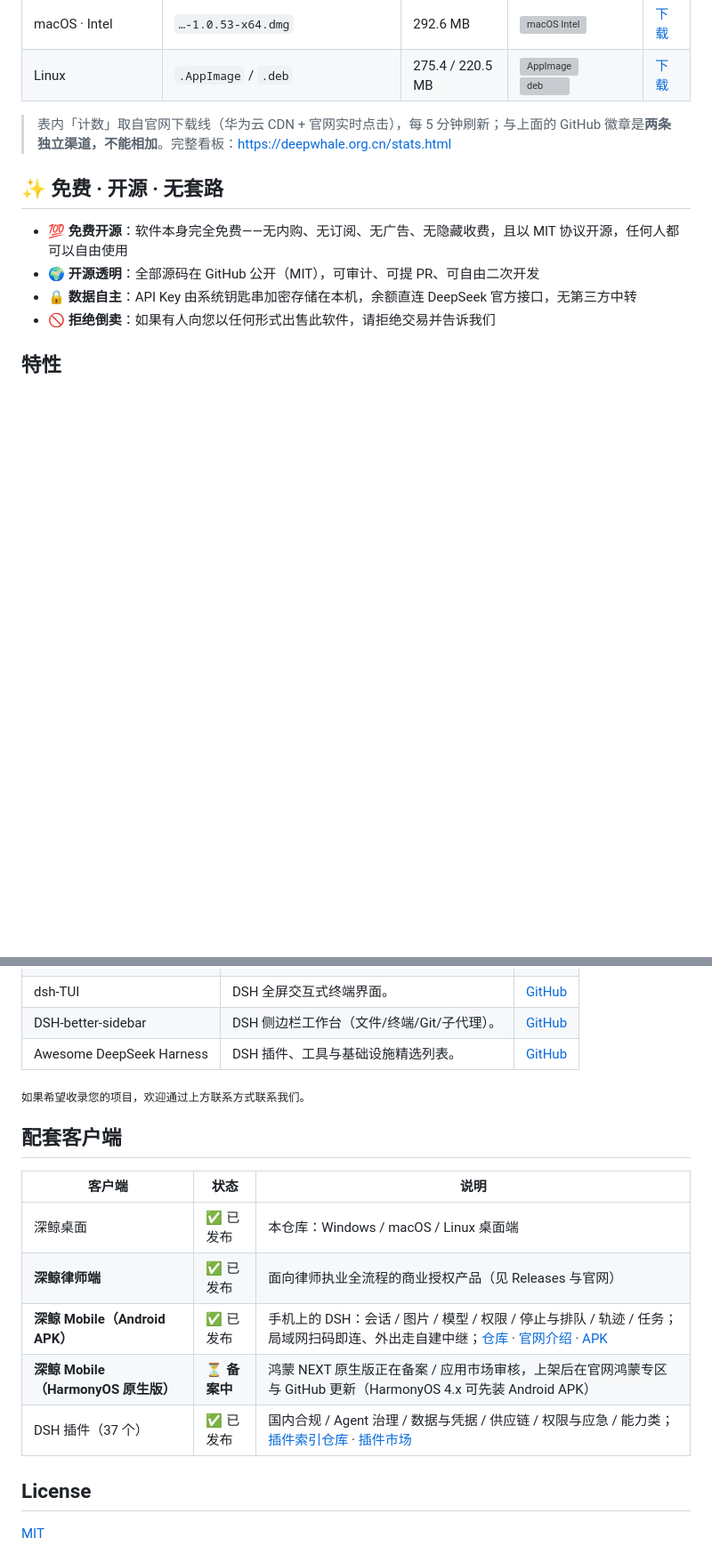
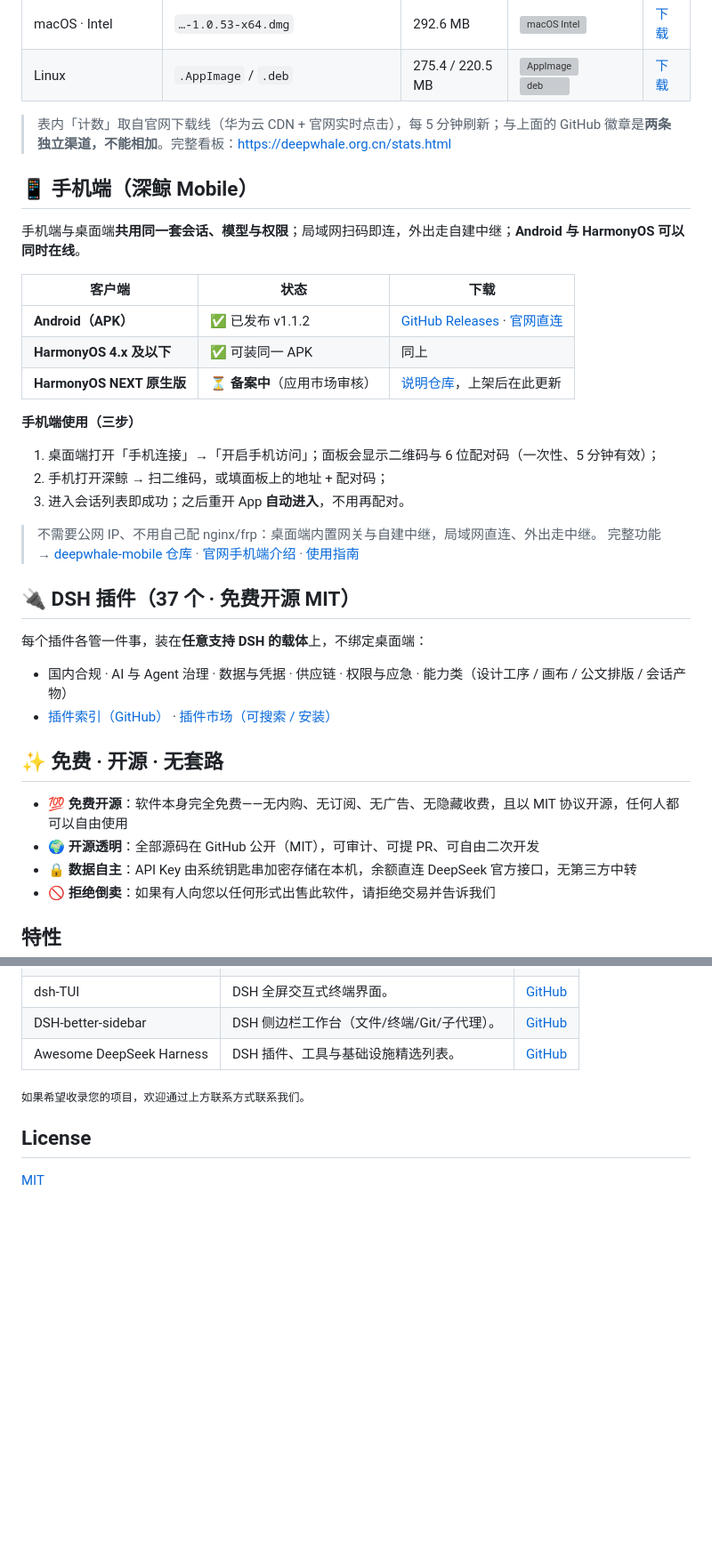
Before and after one commit to feely0208/deepwhale-desktop, a Markdown page: README.md, 2 parts joined by grey strips. Shown at 89% size. GitHub-like rendering; blank space fills up the shorter version; grey boxes are pictures that could not be loaded.

Commit message:
docs: 手机端与插件板块上移到下载之后（含三步使用 / 鸿蒙备案中）

```diff
--- a/README.md
+++ b/README.md
@@ -26,6 +26,32 @@
 | Linux | `.AppImage` / `.deb` | 275.4 / 220.5 MB | ![AppImage](https://img.shields.io/endpoint?url=https%3A%2F%2Fdeepwhale.org.cn%2Flegal-api%2Fbadge%2Fdesktop-linux-appimage&cacheSeconds=300) ![deb](https://img.shields.io/endpoint?url=https%3A%2F%2Fdeepwhale.org.cn%2Flegal-api%2Fbadge%2Fdesktop-linux-deb&cacheSeconds=300) | [下载](https://github.com/feely0208/deepwhale-desktop/releases/latest) |
 
 > 表内「计数」取自官网下载线（华为云 CDN + 官网实时点击），每 5 分钟刷新；与上面的 GitHub 徽章是**两条独立渠道，不能相加**。完整看板：<https://deepwhale.org.cn/stats.html>
+
+## 📱 手机端（深鲸 Mobile）
+
+手机端与桌面端**共用同一套会话、模型与权限**；局域网扫码即连，外出走自建中继；**Android 与 HarmonyOS 可以同时在线**。
+
+| 客户端 | 状态 | 下载 |
+|---|---|---|
+| **Android（APK）** | ✅ 已发布 v1.1.2 | [GitHub Releases](https://github.com/feely0208/deepwhale-mobile/releases/latest) · [官网直连](https://deepwhale.org.cn/dl/mobile-apk) |
+| **HarmonyOS 4.x 及以下** | ✅ 可装同一 APK | 同上 |
+| **HarmonyOS NEXT 原生版** | ⏳ **备案中**（应用市场审核） | [说明仓库](https://github.com/feely0208/deepwhale-mobile-harmony)，上架后在此更新 |
+
+**手机端使用（三步）**
+
+1. 桌面端打开「手机连接」→「开启手机访问」；面板会显示二维码与 6 位配对码（一次性、5 分钟有效）；
+2. 手机打开深鲸 → 扫二维码，或填面板上的地址 + 配对码；
+3. 进入会话列表即成功；之后重开 App **自动进入**，不用再配对。
+
+> 不需要公网 IP、不用自己配 nginx/frp：桌面端内置网关与自建中继，局域网直连、外出走中继。
+> 完整功能 → [deepwhale-mobile 仓库](https://github.com/feely0208/deepwhale-mobile) · [官网手机端介绍](https://deepwhale.org.cn/mobile.html) · [使用指南](https://deepwhale.org.cn/mobile-guide.html)
+
+## 🔌 DSH 插件（37 个 · 免费开源 MIT）
+
+每个插件各管一件事，装在**任意支持 DSH 的载体**上，不绑定桌面端：
+
+- 国内合规 · AI 与 Agent 治理 · 数据与凭据 · 供应链 · 权限与应急 · 能力类（设计工序 / 画布 / 公文排版 / 会话产物）
+- [插件索引（GitHub）](https://github.com/feely0208/dsh-plugins) · [插件市场（可搜索 / 安装）](https://deepwhale.org.cn/plugins.html)
 
 ## ✨ 免费 · 开源 · 无套路
 
@@ -225,16 +251,6 @@ DeepSeek Harness 生态与周边项目：
 
 <sub>如果希望收录您的项目，欢迎通过上方联系方式联系我们。</sub>
 
-## 配套客户端
-
-| 客户端 | 状态 | 说明 |
-|---|---|---|
-| 深鲸桌面 | ✅ 已发布 | 本仓库：Windows / macOS / Linux 桌面端 |
-| **深鲸律师端** | ✅ 已发布 | 面向律师执业全流程的商业授权产品（见 Releases 与官网） |
-| **深鲸 Mobile（Android APK）** | ✅ 已发布 | 手机上的 DSH：会话 / 图片 / 模型 / 权限 / 停止与排队 / 轨迹 / 任务；局域网扫码即连、外出走自建中继；[仓库](https://github.com/feely0208/deepwhale-mobile) · [官网介绍](https://deepwhale.org.cn/mobile.html) · [APK](https://github.com/feely0208/deepwhale-mobile/releases/latest) |
-| **深鲸 Mobile（HarmonyOS 原生版）** | ⏳ **备案中** | 鸿蒙 NEXT 原生版正在备案 / 应用市场审核，上架后在官网鸿蒙专区与 GitHub 更新（HarmonyOS 4.x 可先装 Android APK） |
-| DSH 插件（37 个） | ✅ 已发布 | 国内合规 / Agent 治理 / 数据与凭据 / 供应链 / 权限与应急 / 能力类；[插件索引仓库](https://github.com/feely0208/dsh-plugins) · [插件市场](https://deepwhale.org.cn/plugins.html) |
-
 ## License
 
 [MIT](LICENSE)
```
